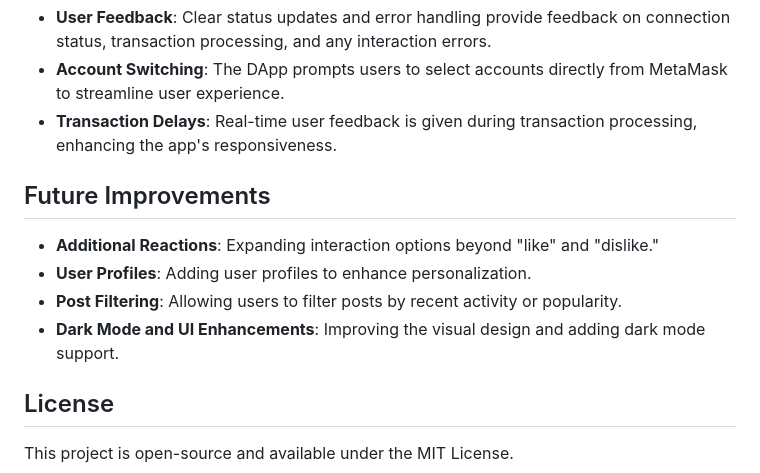
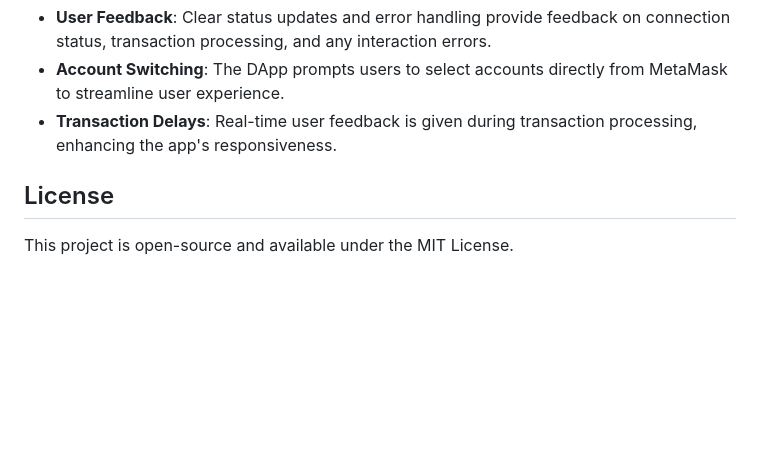
Before and after one commit to drisskhattabi6/Mini-Twitter-DAPP, a Markdown page: README.md, the part around one of its changes. Rendered like a GitHub page; blank space fills up the shorter version.

```diff
--- a/README.md
+++ b/README.md
@@ -40,13 +90,6 @@ The **Mini Twitter DApp** is a decentralized application that enables users to p
 - **Account Switching**: The DApp prompts users to select accounts directly from MetaMask to streamline user experience.
 - **Transaction Delays**: Real-time user feedback is given during transaction processing, enhancing the app's responsiveness.
 
-## Future Improvements
-
-- **Additional Reactions**: Expanding interaction options beyond "like" and "dislike."
-- **User Profiles**: Adding user profiles to enhance personalization.
-- **Post Filtering**: Allowing users to filter posts by recent activity or popularity.
-- **Dark Mode and UI Enhancements**: Improving the visual design and adding dark mode support.
-
 ## License
 
 This project is open-source and available under the MIT License.
```
Also changed, not shown: other parts of README.md (+56 -6 lines).
